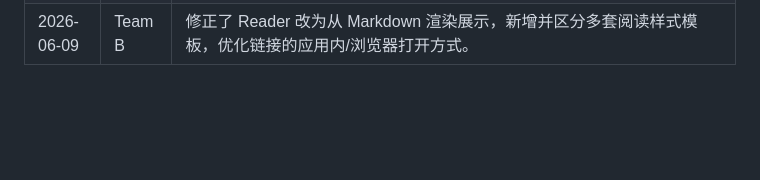
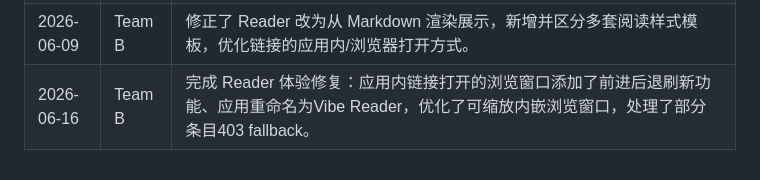
Before and after one commit to JRXu1028/mercury-vibecoding, a Markdown page: README.md, the part around the change. GitHub-like rendering; blank space fills up the shorter version.

```diff
--- a/README.md
+++ b/README.md
@@ -236,3 +236,4 @@ npm run start:desktop
 | 2026-06-08 | Team D | 完成 Notes/Tags 前端 UI（EntryTags 组件、EntryNotes 组件），集成到 EntryDetailPane。演示测试数据文档（TEST_DATA.md）。 |
 | 2026-06-09 | Team C | 完成第三阶段：侧栏折叠、实时翻译推送（ai:translationSegment M→R 事件）、LLM 用量统计（ai:getUsageStats）、ECNU 大模型接入、翻译/摘要视图。 |
 | 2026-06-09 | Team B | 修正了 Reader 改为从 Markdown 渲染展示，新增并区分多套阅读样式模板，优化链接的应用内/浏览器打开方式。 |
+| 2026-06-16 | Team B | 完成 Reader 体验修复：应用内链接打开的浏览窗口添加了前进后退刷新功能、应用重命名为Vibe Reader，优化了可缩放内嵌浏览窗口，处理了部分条目403 fallback。|
```
